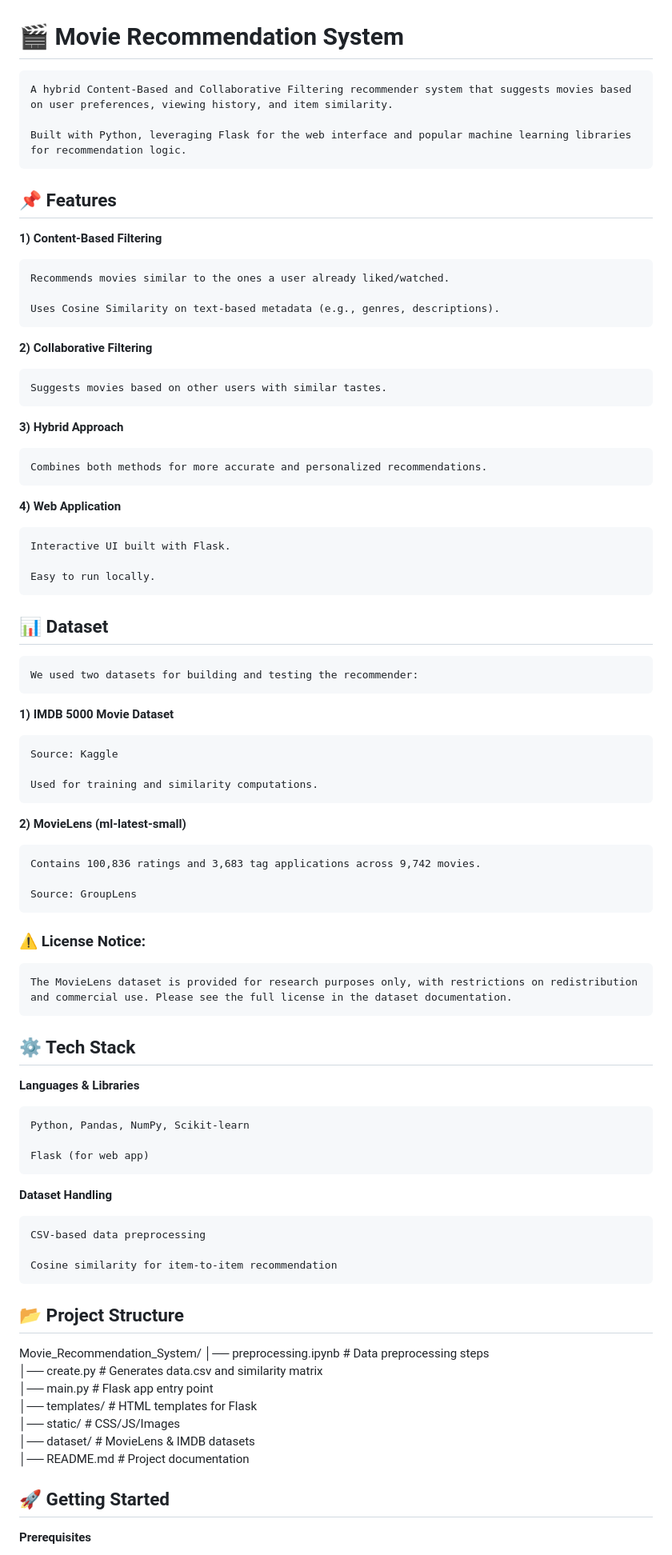
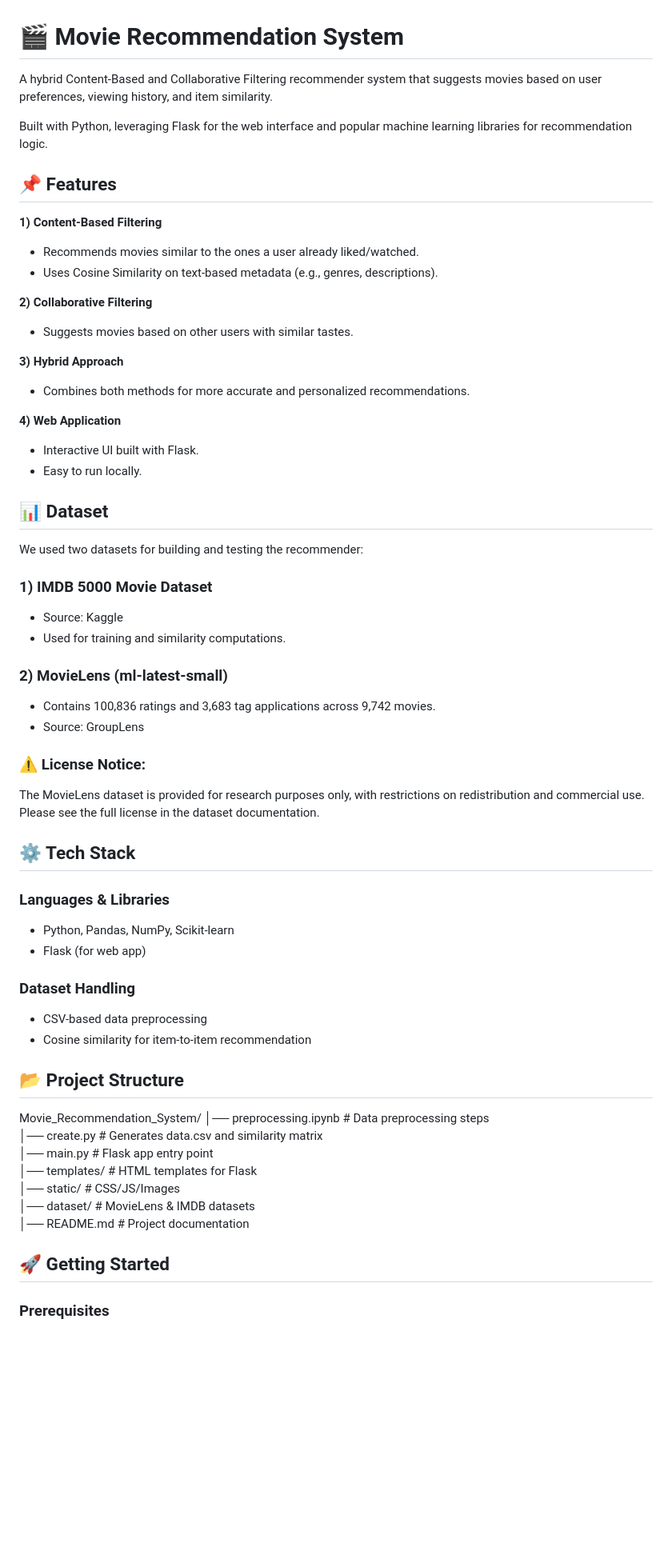
Before and after one commit to TheRealUjjwal/Movie_Recommendation_System, a Markdown page: README.md, the part around the change printed below. Shown: that part at 80% size. GitHub-like rendering; blank space fills up the shorter version.

```diff
--- a/README.md
+++ b/README.md
@@ -1,64 +1,58 @@
 # 🎬 Movie Recommendation System
 
-    A hybrid Content-Based and Collaborative Filtering recommender system that suggests movies based on user preferences, viewing history, and item similarity.
+A hybrid Content-Based and Collaborative Filtering recommender system that suggests movies based on user preferences, viewing history, and item similarity.
 
-    Built with Python, leveraging Flask for the web interface and popular machine learning libraries for recommendation logic.
+Built with Python, leveraging Flask for the web interface and popular machine learning libraries for recommendation logic.
 
 ## 📌 Features
 
 **1) Content-Based Filtering**
 
-    Recommends movies similar to the ones a user already liked/watched.
-
-    Uses Cosine Similarity on text-based metadata (e.g., genres, descriptions).
+- Recommends movies similar to the ones a user already liked/watched.
+- Uses Cosine Similarity on text-based metadata (e.g., genres, descriptions).
 
 **2) Collaborative Filtering**
 
-    Suggests movies based on other users with similar tastes.
+- Suggests movies based on other users with similar tastes.
 
 **3) Hybrid Approach**
 
-    Combines both methods for more accurate and personalized recommendations.
+- Combines both methods for more accurate and personalized recommendations.
 
 **4) Web Application**
 
-    Interactive UI built with Flask.
-
-    Easy to run locally.
+- Interactive UI built with Flask.
+- Easy to run locally.
 
 ## 📊 Dataset
 
-    We used two datasets for building and testing the recommender:
+We used two datasets for building and testing the recommender:
 
-**1) IMDB 5000 Movie Dataset**
+### **1) IMDB 5000 Movie Dataset**
 
-    Source: Kaggle
+- Source: Kaggle
+- Used for training and similarity computations.
 
-    Used for training and similarity computations.
+### **2) MovieLens (ml-latest-small)**
 
-**2) MovieLens (ml-latest-small)**
+- Contains 100,836 ratings and 3,683 tag applications across 9,742 movies.
+- Source: GroupLens
 
-    Contains 100,836 ratings and 3,683 tag applications across 9,742 movies.
+### **⚠️ License Notice:**
 
-    Source: GroupLens
-
-### ⚠️ License Notice:
-
-    The MovieLens dataset is provided for research purposes only, with restrictions on redistribution and commercial use. Please see the full license in the dataset documentation.
+The MovieLens dataset is provided for research purposes only, with restrictions on redistribution and commercial use. Please see the full license in the dataset documentation.
 
 ## ⚙️ Tech Stack
 
-**Languages & Libraries**
+### **Languages & Libraries**
 
-    Python, Pandas, NumPy, Scikit-learn
+- Python, Pandas, NumPy, Scikit-learn
+- Flask (for web app)
 
-    Flask (for web app)
+### **Dataset Handling**
 
-**Dataset Handling**
-
-    CSV-based data preprocessing
-
-    Cosine similarity for item-to-item recommendation
+- CSV-based data preprocessing
+- Cosine similarity for item-to-item recommendation
 
 ## 📂 Project Structure
 
@@ -73,5 +67,5 @@ Movie_Recommendation_System/
 
 ## 🚀 Getting Started
 
-**Prerequisites**
+### **Prerequisites**
 
```
Also changed, not shown: other parts of README.md (+16 -62 lines), images/103796867-c1eb1b00-506d-11eb-8fb4-20e061d8b27d.jpg (added), images/103797720-d8de3d00-506e-11eb-9328-df7d7957f7d5.png (added).
